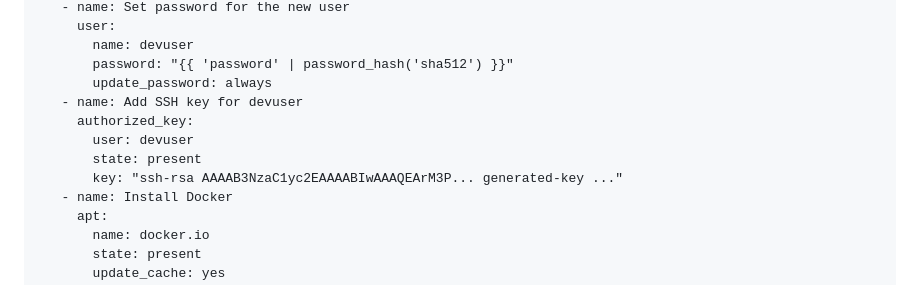
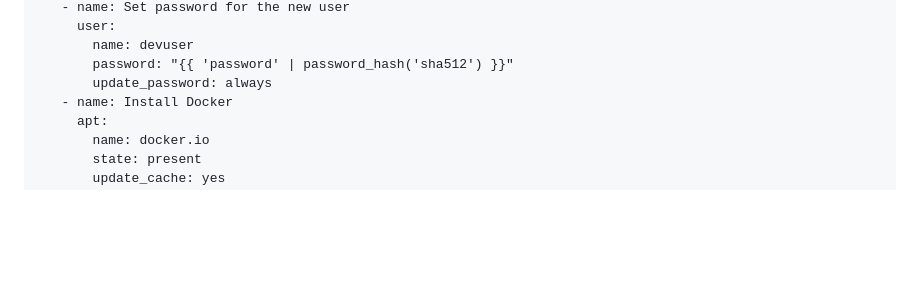
Before and after one commit to samirwadkar31/Ansible_Project, a Markdown page: README.md, the part around the change. Drawn GitHub-style; blank space fills up the shorter version.

```diff
--- a/README.md
+++ b/README.md
@@ -48,11 +48,6 @@ We are going to perform some configurations tasks on managed nodes using below a
        name: devuser
        password: "{{ 'password' | password_hash('sha512') }}"
        update_password: always
-   - name: Add SSH key for devuser
-     authorized_key:
-       user: devuser
-       state: present
-       key: "ssh-rsa AAAAB3NzaC1yc2EAAAABIwAAAQEArM3P... generated-key ..."
    - name: Install Docker
      apt:
        name: docker.io
```
